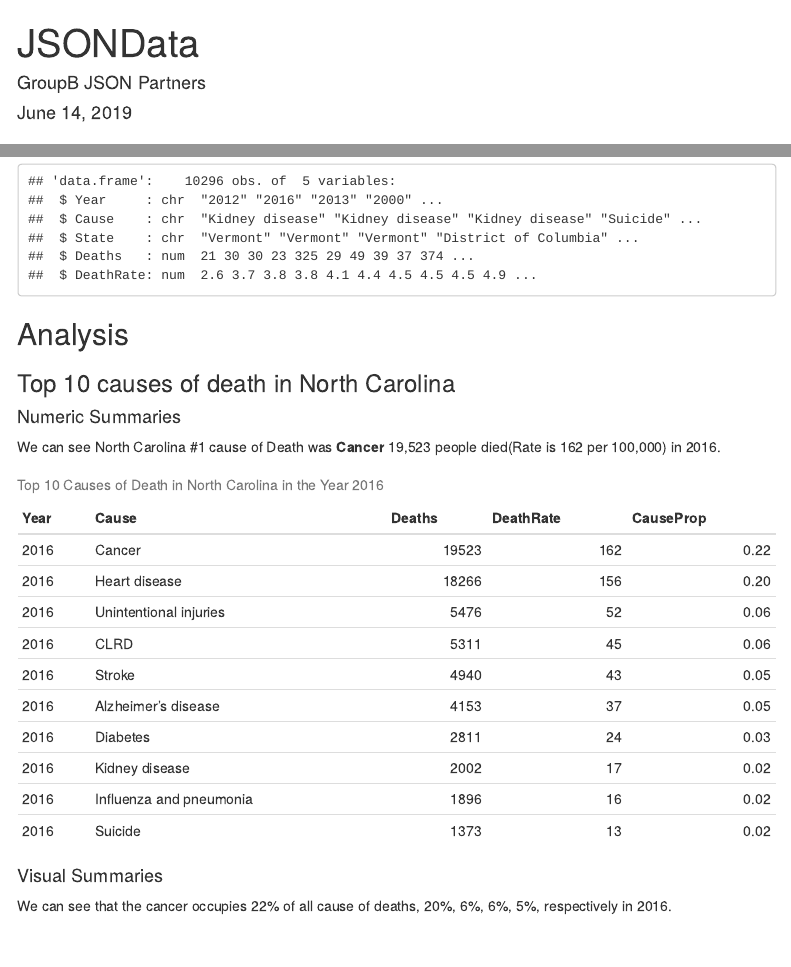
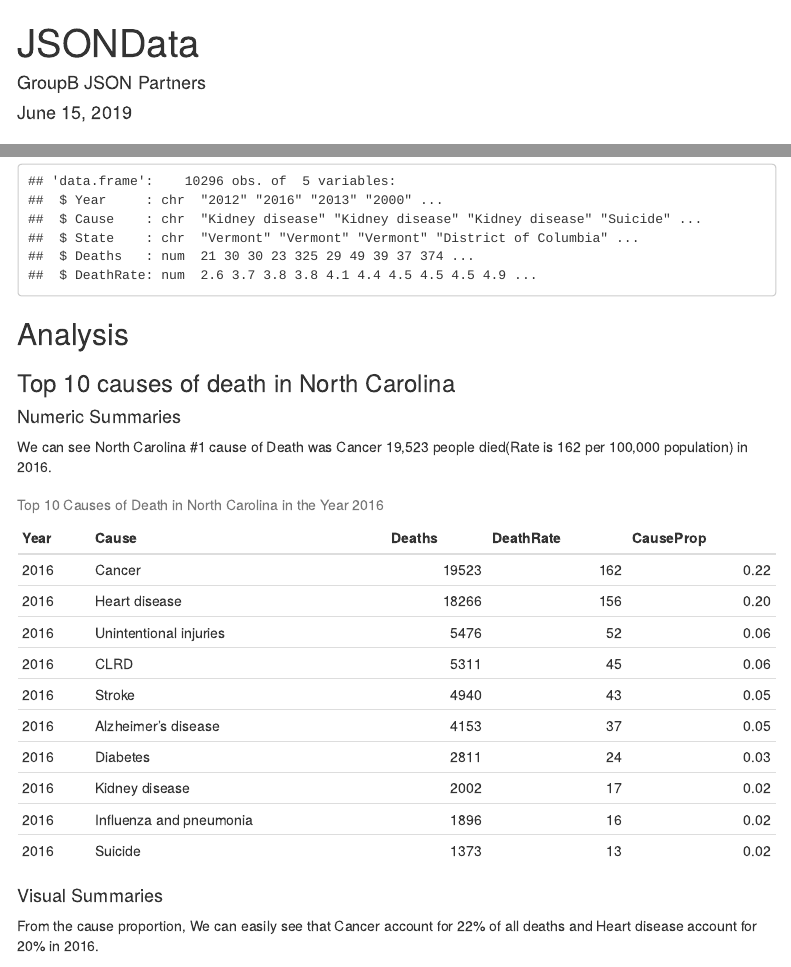
Before and after one commit to xiliangyan123/GroupB, an R Markdown document (JsonData.Rmd): the page in a window 1100 px wide, from its top, and a second part further down, joined at a grey line. Rendered offline with R 4.5, knitr and Pandoc, with nearby package versions; code that draws random numbers runs with fixed seeds of ours; menus at the side of the page are left out.

Commit message:
Added descriptions to the graphs

````diff
--- a/JsonData.Rmd
+++ b/JsonData.Rmd
@@ -1,7 +1,7 @@
 ---
 title: "JSONData"
 author: "GroupB JSON Partners"
-date: "June 14, 2019"
+date: "June 15, 2019"
 output:
   html_document:
     toc: yes
@@ -125,7 +125,7 @@
 
 #### Numeric Summaries
 
-We can see North Carolina #1 cause of Death was **Cancer** 19,523 people died(Rate is 162 per 100,000) in 2016.
+We can see North Carolina #1 cause of Death was Cancer 19,523 people died(Rate is 162 per 100,000 population) in 2016.
 
 ```{r, echo=FALSE, eval= TRUE}
 #Create a function to get subdataset.
@@ -150,7 +150,7 @@
 
 #### Visual Summaries
 
-We can see that the cancer occupies 22% of all cause of deaths, 20%, 6%, 6%, 5%, respectively in 2016.
+From the cause proportion, We can easily see that Cancer account for 22% of all deaths and Heart disease account for 20% in 2016.
 
 ```{r, echo=FALSE, eval= TRUE}
 #Graph of 2016 NC top 5 deaths
````
Also changed, not shown: JsonData.html.
